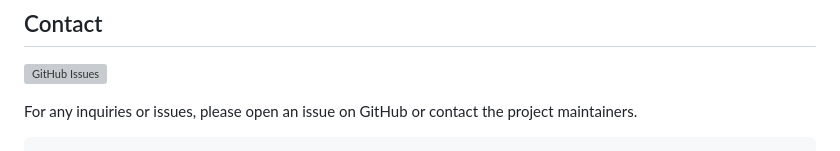
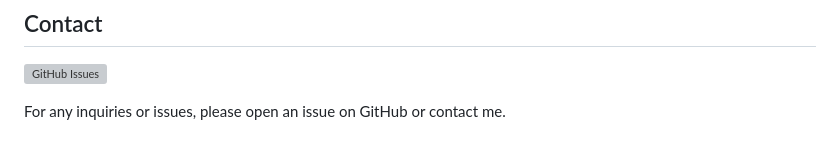
Before and after one commit to axah710/AuthFlow, a Markdown page: README.md, the part around the change. Rendered like a GitHub page; grey boxes are pictures that could not be loaded.

````diff
--- a/README.md
+++ b/README.md
@@ -90,6 +90,4 @@ Contributions are welcome! Please follow these steps to contribute:
 
 ![GitHub Issues](https://img.shields.io/github/issues-raw/axah710/AuthFlow)
 
-For any inquiries or issues, please open an issue on GitHub or contact the project maintainers.
-
-```
+For any inquiries or issues, please open an issue on GitHub or contact me.
````
